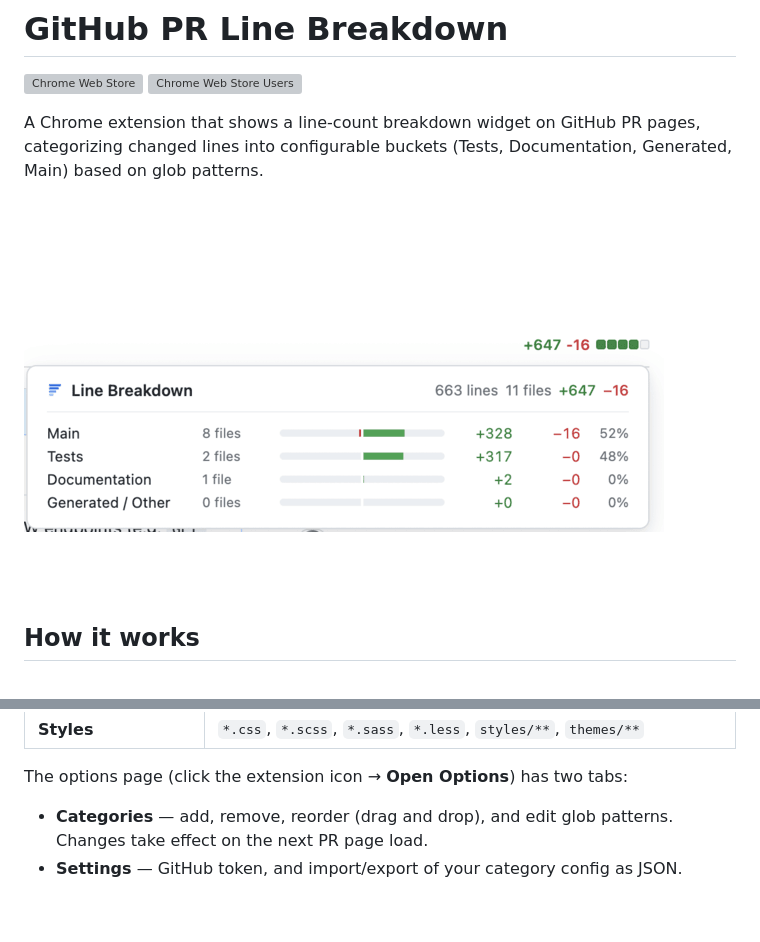
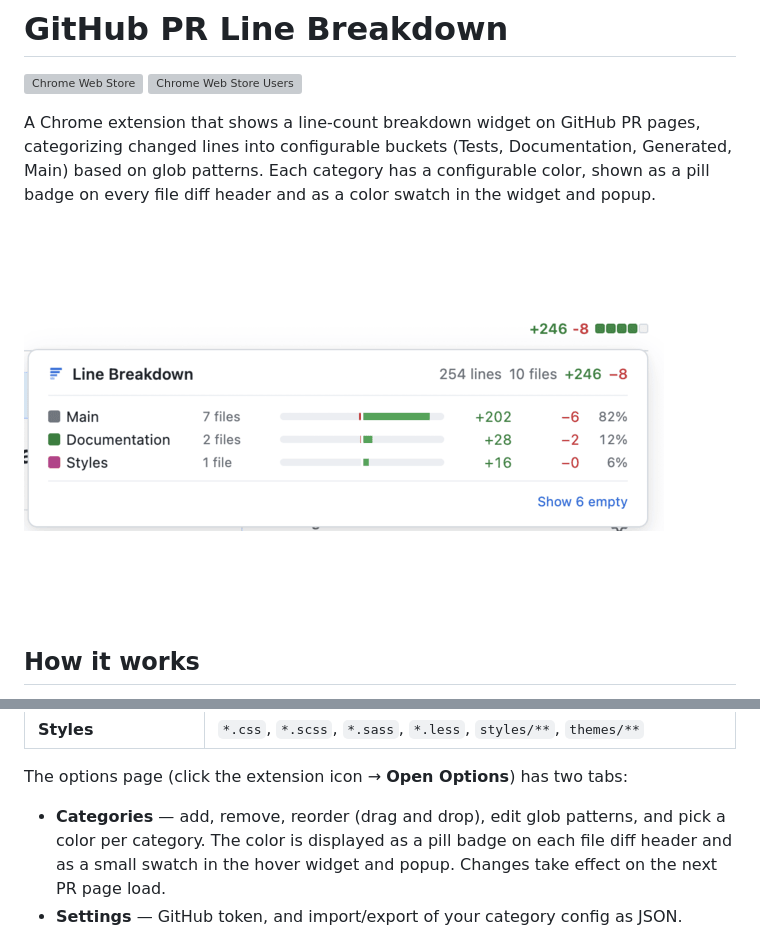
Before and after one commit to gjeanmart/gh-pr-line-breakdown, a Markdown page: README.md, 2 parts joined by grey strips. GitHub-like rendering; pictures changed too: docs/widget.png; blank space fills up the shorter version; grey boxes are pictures that could not be loaded.

```diff
--- a/README.md
+++ b/README.md
@@ -3,7 +3,7 @@
 [![Chrome Web Store](https://img.shields.io/chrome-web-store/v/llfndpapjbmogegbhbbjckaimmlpjgkc?label=Chrome%20Web%20Store)](https://chromewebstore.google.com/detail/github-pr-line-breakdown/llfndpapjbmogegbhbbjckaimmlpjgkc)
 [![Chrome Web Store Users](https://img.shields.io/chrome-web-store/users/llfndpapjbmogegbhbbjckaimmlpjgkc)](https://chromewebstore.google.com/detail/github-pr-line-breakdown/llfndpapjbmogegbhbbjckaimmlpjgkc)
 
-A Chrome extension that shows a line-count breakdown widget on GitHub PR pages, categorizing changed lines into configurable buckets (Tests, Documentation, Generated, Main) based on glob patterns.
+A Chrome extension that shows a line-count breakdown widget on GitHub PR pages, categorizing changed lines into configurable buckets (Tests, Documentation, Generated, Main) based on glob patterns. Each category has a configurable color, shown as a pill badge on every file diff header and as a color swatch in the widget and popup.
 
 ![Screenshot](docs/widget.png)
 
@@ -29,7 +29,7 @@ Files are classified into categories evaluated in order — the first matching g
 
 The options page (click the extension icon → **Open Options**) has two tabs:
 
-- **Categories** — add, remove, reorder (drag and drop), and edit glob patterns. Changes take effect on the next PR page load.
+- **Categories** — add, remove, reorder (drag and drop), edit glob patterns, and pick a color per category. The color is displayed as a pill badge on each file diff header and as a small swatch in the hover widget and popup. Changes take effect on the next PR page load.
 - **Settings** — GitHub token, and import/export of your category config as JSON.
 
 You can **export** your categories to a JSON file to back them up or share them across browsers. **Importing** a file replaces your current categories — you can review the result before saving. The GitHub token is never included in exports.
```
Also changed, not shown: CLAUDE.md (+26 -0 lines), docs/options.png, docs/popup.png, 8 other files.
